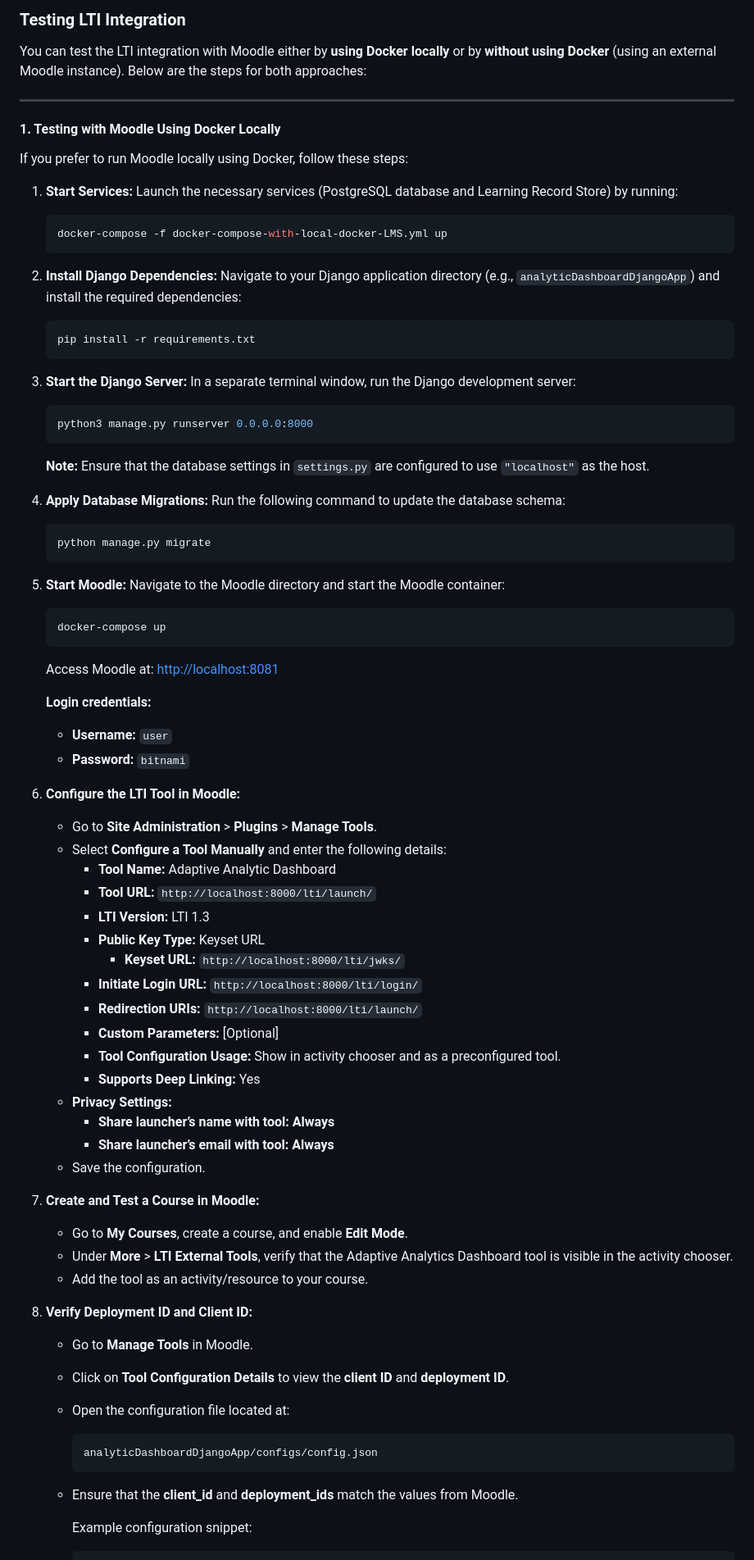
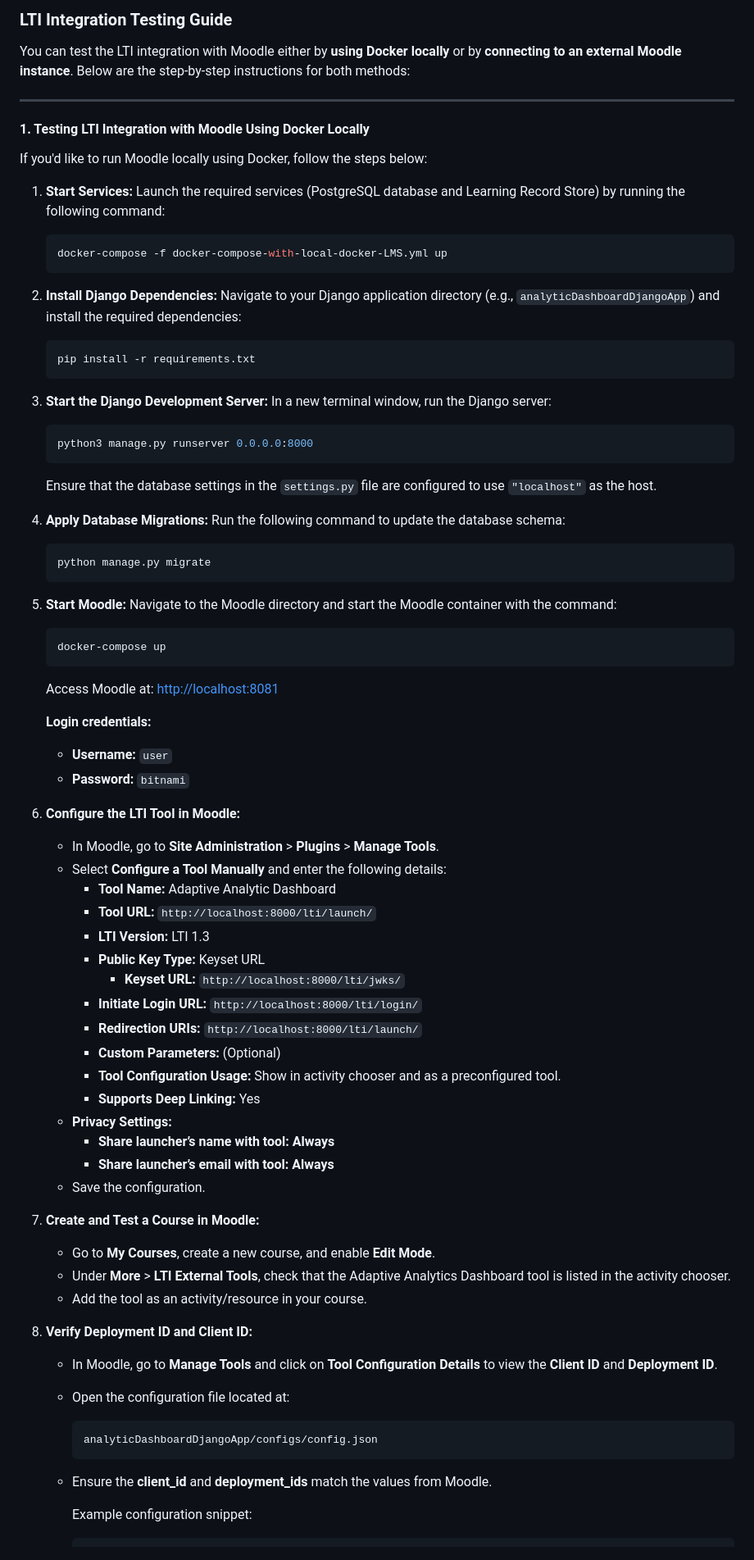
Before and after one commit to josiegerer/awt-pj-ws2425-analytics-dashboard-1, a Markdown page: README.md, the part around the change printed below. Shown: that part at 82% size. GitHub-like rendering.

````diff
--- a/README.md
+++ b/README.md
@@ -1,15 +1,15 @@
-### **Testing LTI Integration**
+### **LTI Integration Testing Guide**
 
-You can test the LTI integration with Moodle either by **using Docker locally** or by **without using Docker** (using an external Moodle instance). Below are the steps for both approaches:
+You can test the LTI integration with Moodle either by **using Docker locally** or by **connecting to an external Moodle instance**. Below are the step-by-step instructions for both methods:
 
 ---
 
-#### **1. Testing with Moodle Using Docker Locally**
+#### **1. Testing LTI Integration with Moodle Using Docker Locally**
 
-If you prefer to run Moodle locally using Docker, follow these steps:
+If you'd like to run Moodle locally using Docker, follow the steps below:
 
 1. **Start Services:**
-   Launch the necessary services (PostgreSQL database and Learning Record Store) by running:
+   Launch the required services (PostgreSQL database and Learning Record Store) by running the following command:
    ```bash
    docker-compose -f docker-compose-with-local-docker-LMS.yml up
    ```
@@ -20,12 +20,12 @@ If you prefer to run Moodle locally using Docker, follow these steps:
    pip install -r requirements.txt
    ```
 
-3. **Start the Django Server:**
-   In a separate terminal window, run the Django development server:
+3. **Start the Django Development Server:**
+   In a new terminal window, run the Django server:
    ```bash
    python3 manage.py runserver 0.0.0.0:8000
    ```
-   **Note:** Ensure that the database settings in `settings.py` are configured to use `"localhost"` as the host.
+   Ensure that the database settings in the `settings.py` file are configured to use `"localhost"` as the host.
 
 4. **Apply Database Migrations:**
    Run the following command to update the database schema:
@@ -34,7 +34,7 @@ If you prefer to run Moodle locally using Docker, follow these steps:
    ```
 
 5. **Start Moodle:**
-   Navigate to the Moodle directory and start the Moodle container:
+   Navigate to the Moodle directory and start the Moodle container with the command:
    ```bash
    docker-compose up
    ```
@@ -45,7 +45,7 @@ If you prefer to run Moodle locally using Docker, follow these steps:
    - **Password:** `bitnami`
 
 6. **Configure the LTI Tool in Moodle:**
-   - Go to **Site Administration** > **Plugins** > **Manage Tools**.
+   - In Moodle, go to **Site Administration** > **Plugins** > **Manage Tools**.
    - Select **Configure a Tool Manually** and enter the following details:
      - **Tool Name:** Adaptive Analytic Dashboard
      - **Tool URL:** `http://localhost:8000/lti/launch/`
@@ -54,7 +54,7 @@ If you prefer to run Moodle locally using Docker, follow these steps:
        - **Keyset URL:** `http://localhost:8000/lti/jwks/`
      - **Initiate Login URL:** `http://localhost:8000/lti/login/`
      - **Redirection URIs:** `http://localhost:8000/lti/launch/`
-     - **Custom Parameters:** [Optional]
+     - **Custom Parameters:** (Optional)
      - **Tool Configuration Usage:** Show in activity chooser and as a preconfigured tool.
      - **Supports Deep Linking:** Yes
    - **Privacy Settings:**
@@ -63,18 +63,17 @@ If you prefer to run Moodle locally using Docker, follow these steps:
    - Save the configuration.
 
 7. **Create and Test a Course in Moodle:**
-   - Go to **My Courses**, create a course, and enable **Edit Mode**.
-   - Under **More** > **LTI External Tools**, verify that the Adaptive Analytics Dashboard tool is visible in the activity chooser.
-   - Add the tool as an activity/resource to your course.
+   - Go to **My Courses**, create a new course, and enable **Edit Mode**.
+   - Under **More** > **LTI External Tools**, check that the Adaptive Analytics Dashboard tool is listed in the activity chooser.
+   - Add the tool as an activity/resource in your course.
 
 8. **Verify Deployment ID and Client ID:**
-   - Go to **Manage Tools** in Moodle.
-   - Click on **Tool Configuration Details** to view the **client ID** and **deployment ID**.
+   - In Moodle, go to **Manage Tools** and click on **Tool Configuration Details** to view the **Client ID** and **Deployment ID**.
    - Open the configuration file located at:
      ```bash
      analyticDashboardDjangoApp/configs/config.json
      ```
-   - Ensure that the **client_id** and **deployment_ids** match the values from Moodle.
+   - Ensure the **client_id** and **deployment_ids** match the values from Moodle.
 
      Example configuration snippet:
      ```json
````
Also changed, not shown: other parts of README.md (+26 -12 lines).
